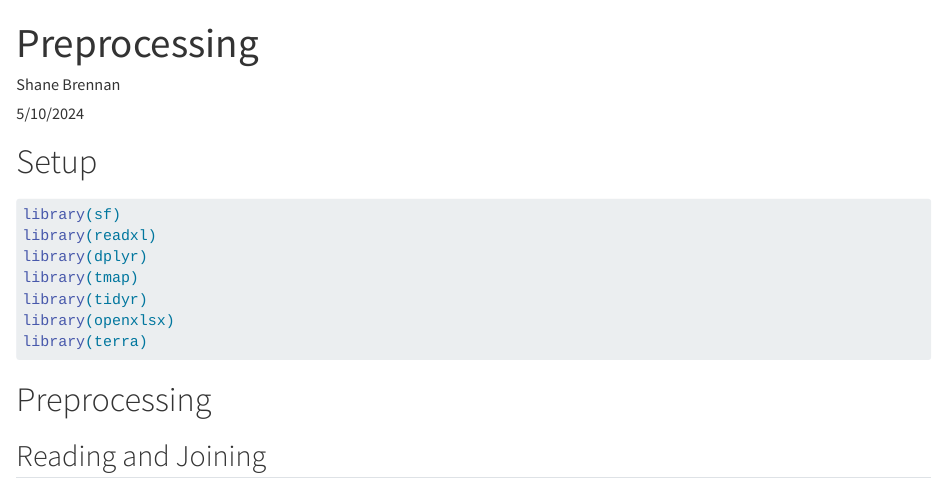
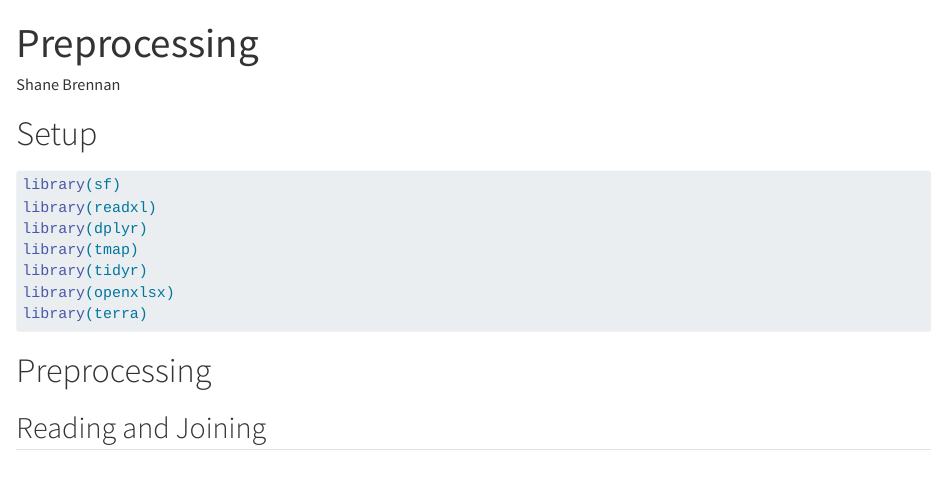
Before and after one commit to ShaneBren/ShaneBre.github.io, a Quarto document (files/Preprocessing.qmd): the page in a window 1100 px wide, from its top. Rendered offline with R 4.5, knitr and Pandoc in place of Quarto, with nearby package versions; some code elsewhere in the file could not run offline; long lines of code are wrapped.

Commit message:
Update Preprocessing.qmd

```diff
--- a/files/Preprocessing.qmd
+++ b/files/Preprocessing.qmd
@@ -3,7 +3,6 @@ title: "Preprocessing"
 author: "Shane Brennan"
 format: html
 editor: visual
-date: 5/10/2024
 ---
 
 # Setup
```
